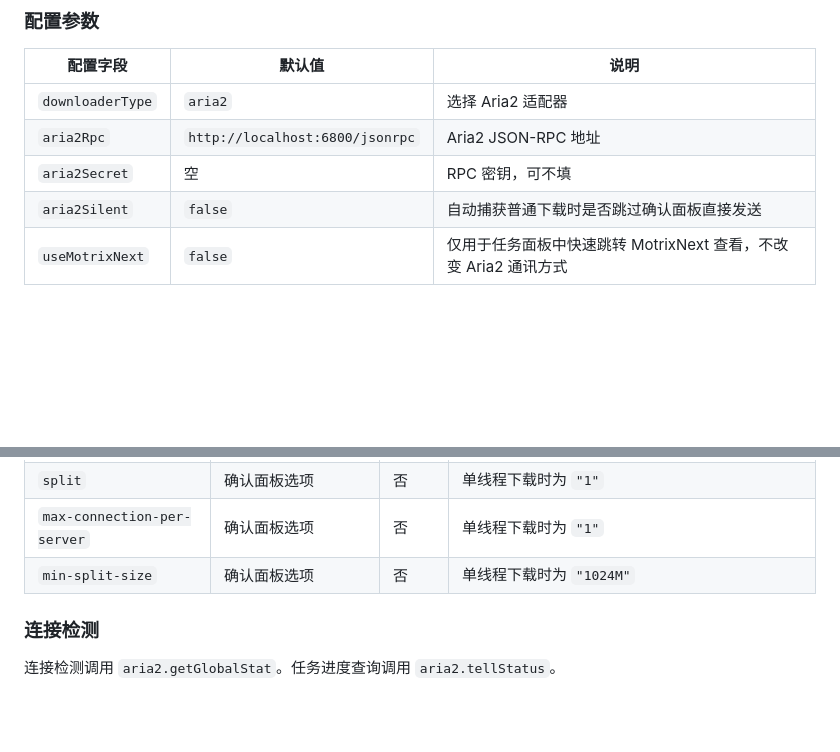
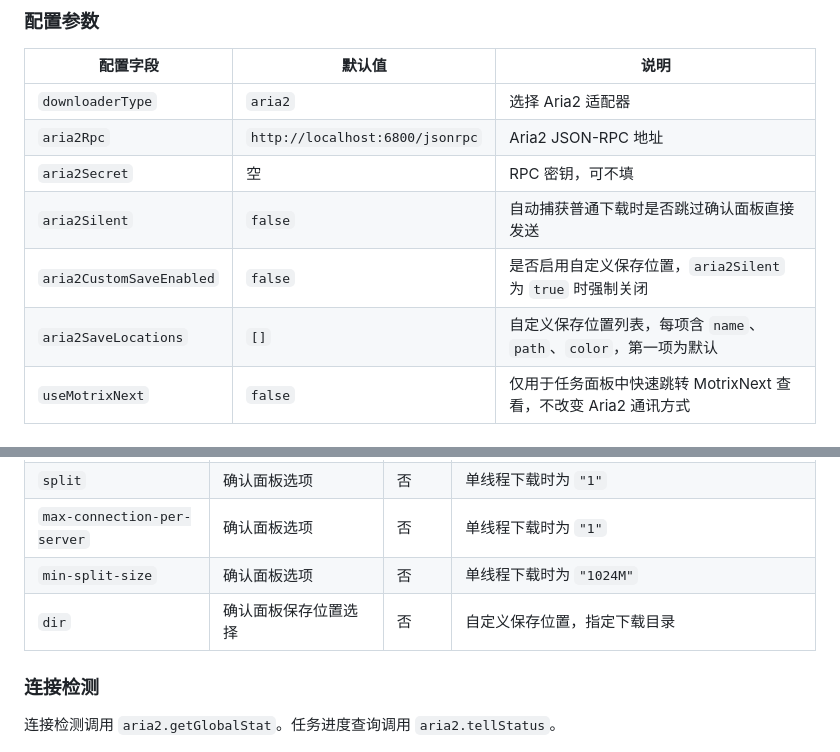
Before and after one commit to 007ayong/Downlink, a Markdown page: docs/downloader-communication-params.md, 2 parts joined by grey strips. GitHub-like rendering; blank space fills up the shorter version.

Commit message:
docs: 更新 Aria2 配置参数，添加自定义保存位置选项

```diff
--- a/docs/downloader-communication-params.md
+++ b/docs/downloader-communication-params.md
@@ -24,6 +24,8 @@
 | `aria2Rpc` | `http://localhost:6800/jsonrpc` | Aria2 JSON-RPC 地址 |
 | `aria2Secret` | 空 | RPC 密钥，可不填 |
 | `aria2Silent` | `false` | 自动捕获普通下载时是否跳过确认面板直接发送 |
+| `aria2CustomSaveEnabled` | `false` | 是否启用自定义保存位置，`aria2Silent` 为 `true` 时强制关闭 |
+| `aria2SaveLocations` | `[]` | 自定义保存位置列表，每项含 `name`、`path`、`color`，第一项为默认 |
 | `useMotrixNext` | `false` | 仅用于任务面板中快速跳转 MotrixNext 查看，不改变 Aria2 通讯方式 |
 
 ### 请求格式
@@ -75,6 +77,7 @@ Content-Type: application/json
 | `split` | 确认面板选项 | 否 | 单线程下载时为 `"1"` |
 | `max-connection-per-server` | 确认面板选项 | 否 | 单线程下载时为 `"1"` |
 | `min-split-size` | 确认面板选项 | 否 | 单线程下载时为 `"1024M"` |
+| `dir` | 确认面板保存位置选择 | 否 | 自定义保存位置，指定下载目录 |
 
 ### 连接检测
 
```
